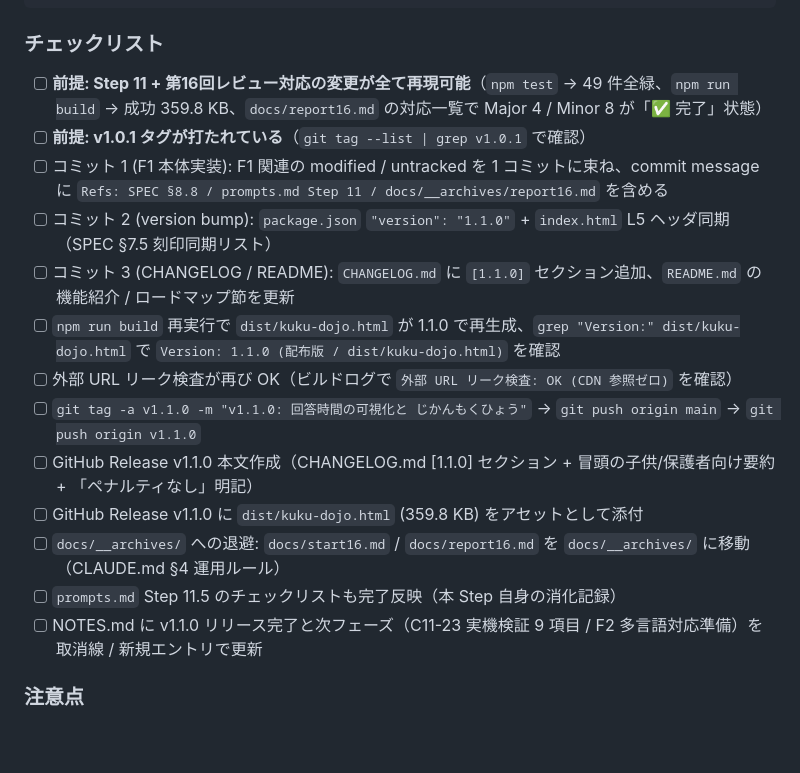
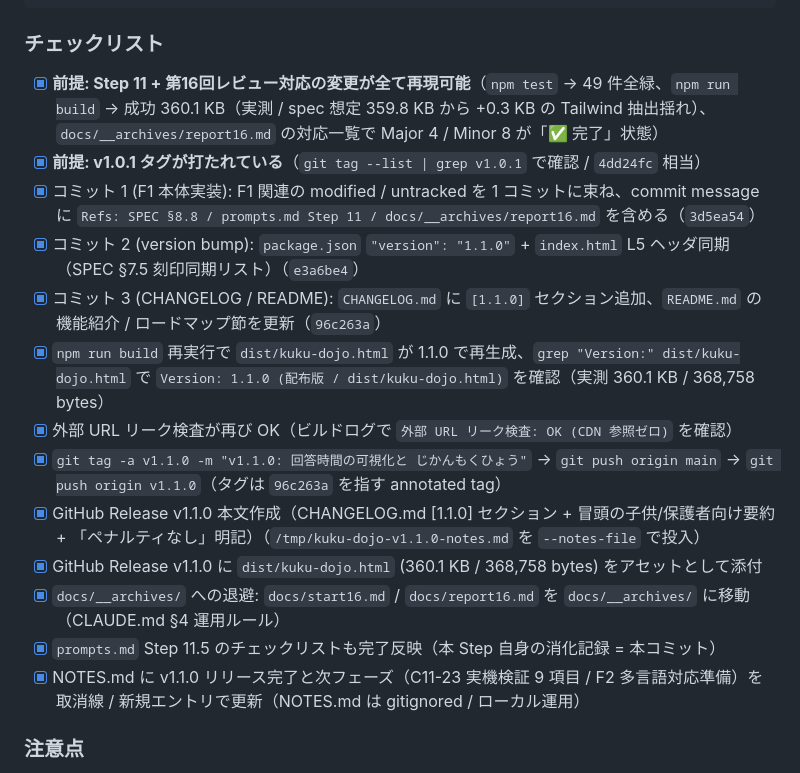
Before and after one commit to fk506cni/kuku-dojo, a Markdown page: prompts.md, the part around the change. Rendered like a GitHub page; blank space fills up the shorter version.

Commit message:
docs: prompts.md Step 11.5 チェックリスト完了反映 (v1.1.0 リリース消化記録)
Step 11.5 (v1.1.0 リリース準備) の 13 項目チェック完了:
- 3 コミット分割 (3d5ea54 F1 本体 / e3a6be4 version bump /
  96c263a CHANGELOG+README) + タグ v1.1.0 push
- npm run build 360.1 KB / 外部 URL リーク 0 で v1.1.0 watermark 確認
- GitHub Release v1.1.0 作成 + dist/kuku-dojo.html (368,758 bytes) 添付
- docs/start16.md / docs/report16.md を __archives/ に退避
- 各項目に commit hash / 実測サイズを追記、size 表記を 360.1 KB に統一

NOTES.md (gitignored / ローカル運用) の更新は別途手元で実施。

Refs: docs/__archives/report16.md / docs/release_v1.1.0.md (本リリース playbook)

```diff
--- a/prompts.md
+++ b/prompts.md
@@ -799,19 +799,19 @@ Step 11（F1 本体実装 + 第16回敵対的レビュー対応）完了後、
 
 ### チェックリスト
 
-- [ ] **前提: Step 11 + 第16回レビュー対応の変更が全て再現可能**（`npm test` → 49 件全緑、`npm run build` → 成功 359.8 KB、`docs/report16.md` の対応一覧で Major 4 / Minor 8 が「✅ 完了」状態）
-- [ ] **前提: v1.0.1 タグが打たれている**（`git tag --list | grep v1.0.1` で確認）
-- [ ] コミット 1 (F1 本体実装): F1 関連の modified / untracked を 1 コミットに束ね、commit message に `Refs: SPEC §8.8 / prompts.md Step 11 / docs/__archives/report16.md` を含める
-- [ ] コミット 2 (version bump): `package.json` `"version": "1.1.0"` + `index.html` L5 ヘッダ同期（SPEC §7.5 刻印同期リスト）
-- [ ] コミット 3 (CHANGELOG / README): `CHANGELOG.md` に `[1.1.0]` セクション追加、`README.md` の機能紹介 / ロードマップ節を更新
-- [ ] `npm run build` 再実行で `dist/kuku-dojo.html` が 1.1.0 で再生成、`grep "Version:" dist/kuku-dojo.html` で `Version: 1.1.0 (配布版 / dist/kuku-dojo.html)` を確認
-- [ ] 外部 URL リーク検査が再び OK（ビルドログで `外部 URL リーク検査: OK (CDN 参照ゼロ)` を確認）
-- [ ] `git tag -a v1.1.0 -m "v1.1.0: 回答時間の可視化と じかんもくひょう"` → `git push origin main` → `git push origin v1.1.0`
-- [ ] GitHub Release v1.1.0 本文作成（CHANGELOG.md [1.1.0] セクション + 冒頭の子供/保護者向け要約 + 「ペナルティなし」明記）
-- [ ] GitHub Release v1.1.0 に `dist/kuku-dojo.html` (359.8 KB) をアセットとして添付
-- [ ] `docs/__archives/` への退避: `docs/start16.md` / `docs/report16.md` を `docs/__archives/` に移動（CLAUDE.md §4 運用ルール）
-- [ ] `prompts.md` Step 11.5 のチェックリストも完了反映（本 Step 自身の消化記録）
-- [ ] NOTES.md に v1.1.0 リリース完了と次フェーズ（C11-23 実機検証 9 項目 / F2 多言語対応準備）を取消線 / 新規エントリで更新
+- [x] **前提: Step 11 + 第16回レビュー対応の変更が全て再現可能**（`npm test` → 49 件全緑、`npm run build` → 成功 360.1 KB（実測 / spec 想定 359.8 KB から +0.3 KB の Tailwind 抽出揺れ）、`docs/__archives/report16.md` の対応一覧で Major 4 / Minor 8 が「✅ 完了」状態）
+- [x] **前提: v1.0.1 タグが打たれている**（`git tag --list | grep v1.0.1` で確認 / `4dd24fc` 相当）
+- [x] コミット 1 (F1 本体実装): F1 関連の modified / untracked を 1 コミットに束ね、commit message に `Refs: SPEC §8.8 / prompts.md Step 11 / docs/__archives/report16.md` を含める（`3d5ea54`）
+- [x] コミット 2 (version bump): `package.json` `"version": "1.1.0"` + `index.html` L5 ヘッダ同期（SPEC §7.5 刻印同期リスト）（`e3a6be4`）
+- [x] コミット 3 (CHANGELOG / README): `CHANGELOG.md` に `[1.1.0]` セクション追加、`README.md` の機能紹介 / ロードマップ節を更新（`96c263a`）
+- [x] `npm run build` 再実行で `dist/kuku-dojo.html` が 1.1.0 で再生成、`grep "Version:" dist/kuku-dojo.html` で `Version: 1.1.0 (配布版 / dist/kuku-dojo.html)` を確認（実測 360.1 KB / 368,758 bytes）
+- [x] 外部 URL リーク検査が再び OK（ビルドログで `外部 URL リーク検査: OK (CDN 参照ゼロ)` を確認）
+- [x] `git tag -a v1.1.0 -m "v1.1.0: 回答時間の可視化と じかんもくひょう"` → `git push origin main` → `git push origin v1.1.0`（タグは `96c263a` を指す annotated tag）
+- [x] GitHub Release v1.1.0 本文作成（CHANGELOG.md [1.1.0] セクション + 冒頭の子供/保護者向け要約 + 「ペナルティなし」明記）（`/tmp/kuku-dojo-v1.1.0-notes.md` を `--notes-file` で投入）
+- [x] GitHub Release v1.1.0 に `dist/kuku-dojo.html` (360.1 KB / 368,758 bytes) をアセットとして添付
+- [x] `docs/__archives/` への退避: `docs/start16.md` / `docs/report16.md` を `docs/__archives/` に移動（CLAUDE.md §4 運用ルール）
+- [x] `prompts.md` Step 11.5 のチェックリストも完了反映（本 Step 自身の消化記録 = 本コミット）
+- [x] NOTES.md に v1.1.0 リリース完了と次フェーズ（C11-23 実機検証 9 項目 / F2 多言語対応準備）を取消線 / 新規エントリで更新（NOTES.md は gitignored / ローカル運用）
 
 ### 注意点
 
```
